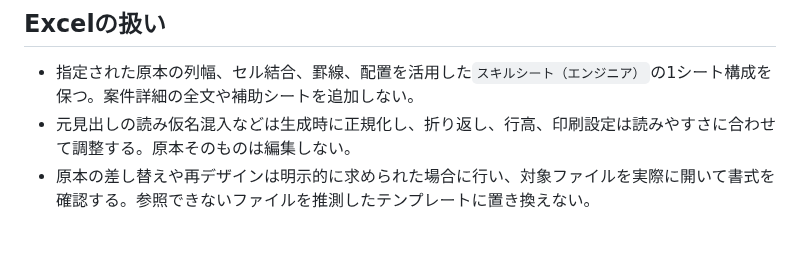
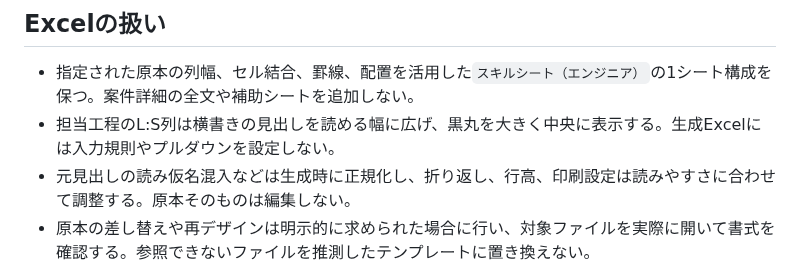
Before and after one commit to t-hirata74/profile, a Markdown page: AGENTS.md, the part around the change. Rendered like a GitHub page; blank space fills up the shorter version.

```diff
--- a/AGENTS.md
+++ b/AGENTS.md
@@ -23,6 +23,7 @@
 ## Excelの扱い
 
 - 指定された原本の列幅、セル結合、罫線、配置を活用した`スキルシート（エンジニア）`の1シート構成を保つ。案件詳細の全文や補助シートを追加しない。
+- 担当工程のL:S列は横書きの見出しを読める幅に広げ、黒丸を大きく中央に表示する。生成Excelには入力規則やプルダウンを設定しない。
 - 元見出しの読み仮名混入などは生成時に正規化し、折り返し、行高、印刷設定は読みやすさに合わせて調整する。原本そのものは編集しない。
 - 原本の差し替えや再デザインは明示的に求められた場合に行い、対象ファイルを実際に開いて書式を確認する。参照できないファイルを推測したテンプレートに置き換えない。
 - Excelへ手修正した内容を残す必要がある場合は、READMEなどの正本へ反映してから再生成する。
```
Also changed, not shown: docs/skill-sheet-management.md (+7 -1 lines), docs/images/skill-sheet-phases.png (added), 3 other files.
